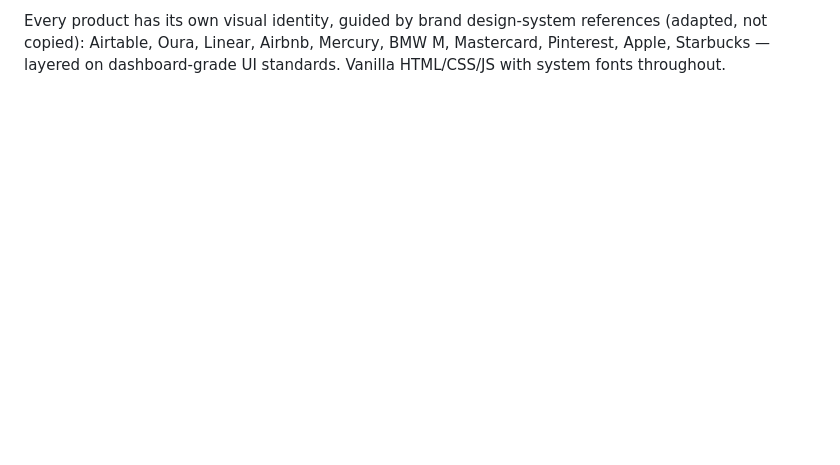
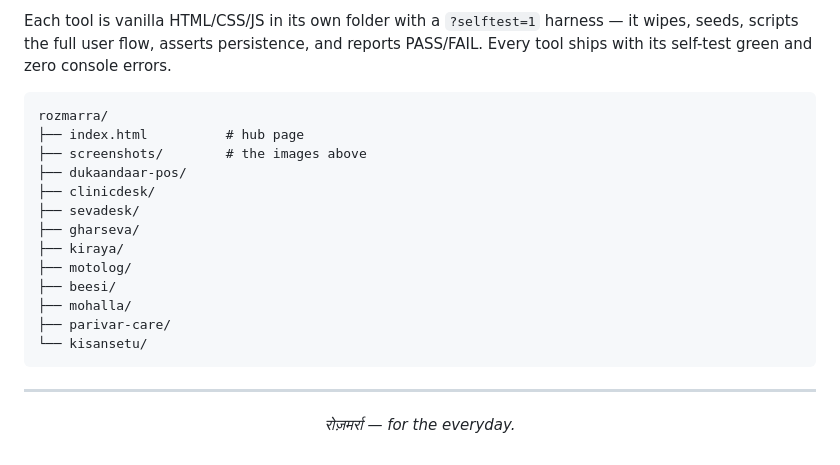
Before and after one commit to Shoelee22/daily-tools, a Markdown page: README.md, the part around the change printed below. GitHub-like rendering; blank space fills up the shorter version.

````diff
--- a/README.md
+++ b/README.md
@@ -33,5 +69,26 @@ verification suite in the browser.
 
-Every product has its own visual identity, guided by brand design-system
-references (adapted, not copied): Airtable, Oura, Linear, Airbnb, Mercury,
-BMW M, Mastercard, Pinterest, Apple, Starbucks — layered on dashboard-grade
-UI standards. Vanilla HTML/CSS/JS with system fonts throughout.
+Each tool is vanilla HTML/CSS/JS in its own folder with a `?selftest=1` harness — it wipes, seeds, scripts the full user flow, asserts persistence, and reports PASS/FAIL. Every tool ships with its self-test green and zero console errors.
+
+```
+rozmarra/
+├── index.html          # hub page
+├── screenshots/        # the images above
+├── dukaandaar-pos/
+├── clinicdesk/
+├── sevadesk/
+├── gharseva/
+├── kiraya/
+├── motolog/
+├── beesi/
+├── mohalla/
+├── parivar-care/
+└── kisansetu/
+```
+
+---
+
+<div align="center">
+
+*रोज़मर्रा — for the everyday.*
+
+</div>
````
Also changed, not shown: other parts of README.md (+58 -22 lines), screenshots/landing.png (added), screenshots/motolog.png (added), screenshots/sevadesk.png (added), 1 other file.
